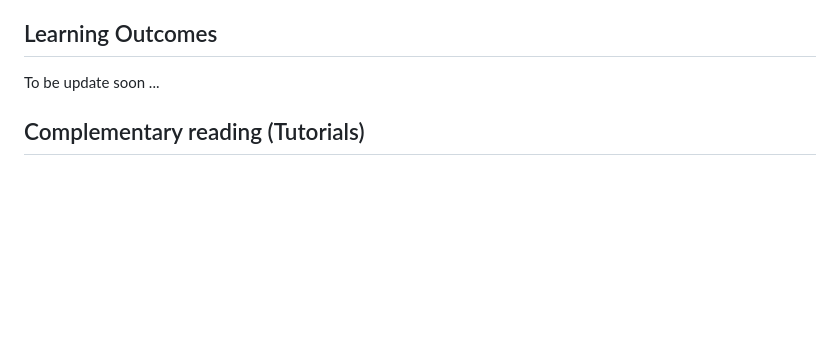
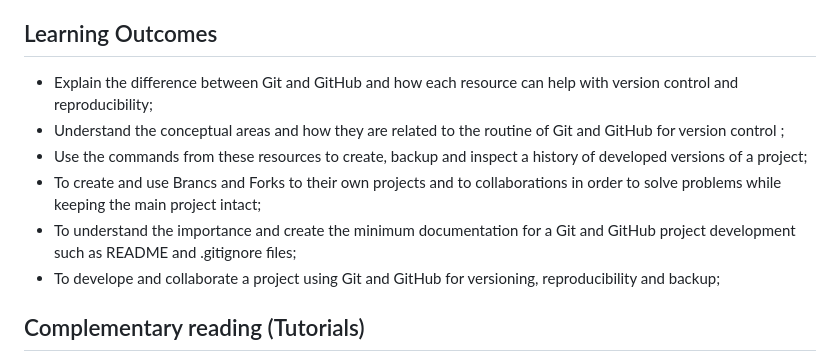
Before and after one commit to vibbits/introduction-github, a Markdown page: README.md, the part around the change. Rendered like a GitHub page; blank space fills up the shorter version.

Commit message:
1st sketch of the learning outcomes, still to be refined

```diff
--- a/README.md
+++ b/README.md
@@ -62,7 +62,13 @@ Summary of what you might need:
 
 ## Learning Outcomes
 
-To be update soon ...
+-	Explain the difference between Git and GitHub and how each resource can help with version control and reproducibility;
+-	Understand the conceptual areas and how they are related to the routine of Git and GitHub for version control ;
+-	Use the commands from these resources to create, backup and inspect a history of developed versions of a project;
+-	To create and use Brancs and Forks to their own projects and to collaborations in order to solve problems while keeping the main project intact;
+-	To understand the importance and create the minimum documentation for a Git and GitHub project development such as README and .gitignore files;
+-	To develope and collaborate a project using Git and GitHub for versioning, reproducibility and backup;
+
 
 ## Complementary reading (Tutorials)
 1. [Introduction](https://github.com/vibbits/introduction-github/tree/master/tutorials/1_introduction)
```
